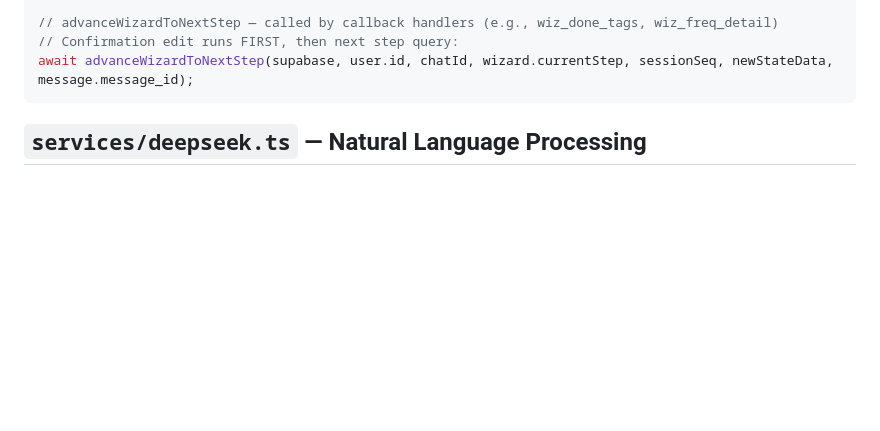
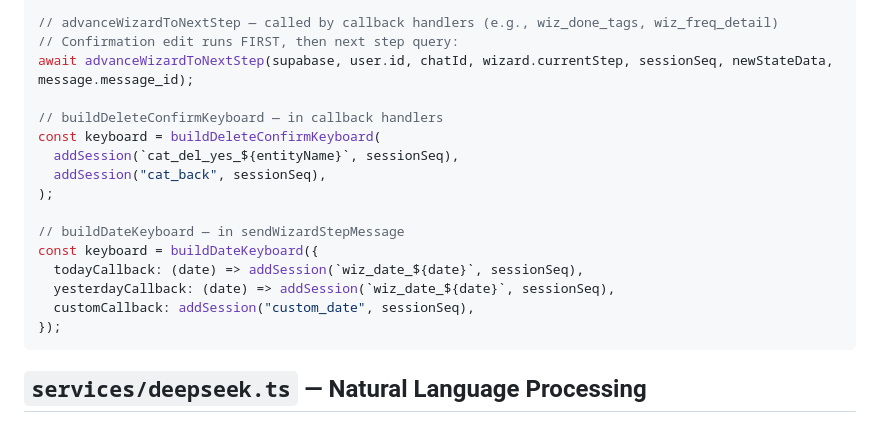
Before and after one commit to duducp/patofinance, a Markdown page: docs/architecture/services.md, the part around one of its changes. GitHub-like rendering; blank space fills up the shorter version.

````diff
--- a/docs/architecture/services.md
+++ b/docs/architecture/services.md
@@ -101,6 +116,19 @@ if (nextStep) {
 // advanceWizardToNextStep — called by callback handlers (e.g., wiz_done_tags, wiz_freq_detail)
 // Confirmation edit runs FIRST, then next step query:
 await advanceWizardToNextStep(supabase, user.id, chatId, wizard.currentStep, sessionSeq, newStateData, message.message_id);
+
+// buildDeleteConfirmKeyboard — in callback handlers
+const keyboard = buildDeleteConfirmKeyboard(
+  addSession(`cat_del_yes_${entityName}`, sessionSeq),
+  addSession("cat_back", sessionSeq),
+);
+
+// buildDateKeyboard — in sendWizardStepMessage
+const keyboard = buildDateKeyboard({
+  todayCallback: (date) => addSession(`wiz_date_${date}`, sessionSeq),
+  yesterdayCallback: (date) => addSession(`wiz_date_${date}`, sessionSeq),
+  customCallback: addSession("custom_date", sessionSeq),
+});
 ```
 
 ## `services/deepseek.ts` — Natural Language Processing
````
Also changed, not shown: other parts of docs/architecture/services.md (+15 -0 lines).
